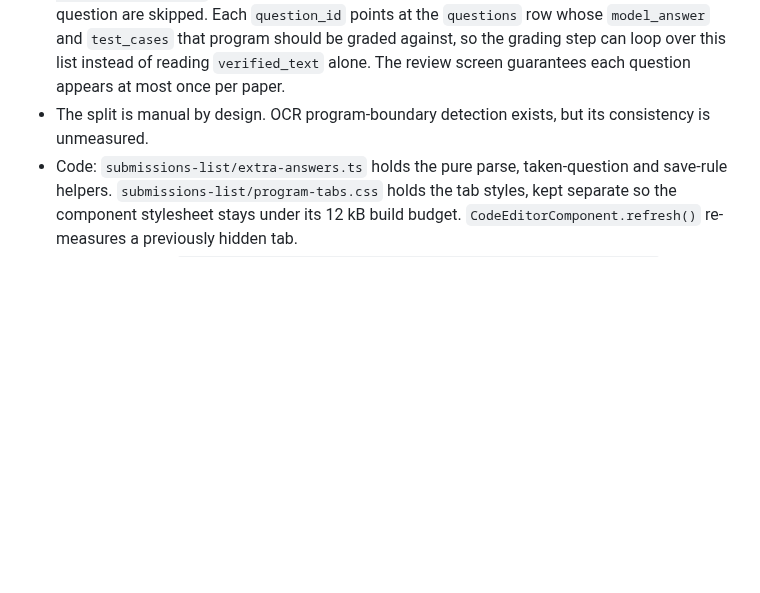
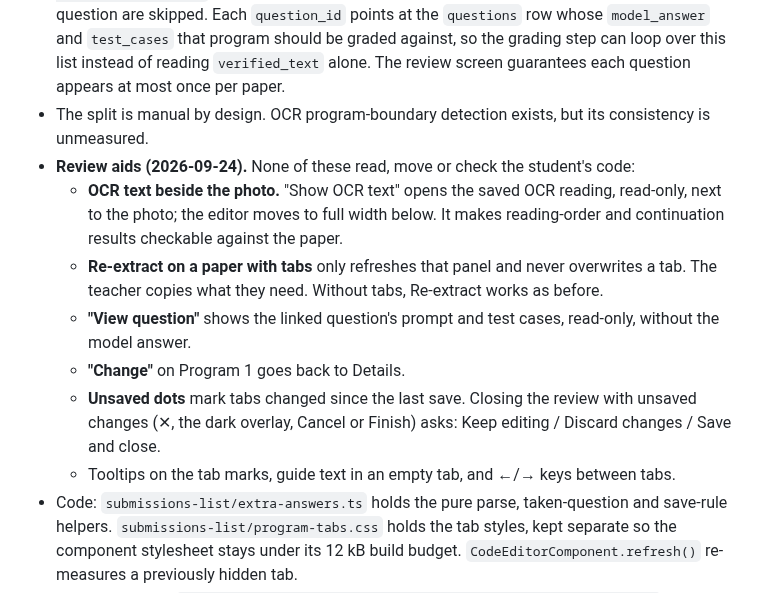
Before and after one commit to Francismarcnikko123/mAIstra, a Markdown page: docs/PROJECT_OVERVIEW_AND_CHANGES.md, the part around the change. GitHub-like rendering; blank space fills up the shorter version.

Commit message:
docs: record program-tab review aids and the new close flow

```diff
--- a/docs/PROJECT_OVERVIEW_AND_CHANGES.md
+++ b/docs/PROJECT_OVERVIEW_AND_CHANGES.md
@@ -409,6 +409,13 @@ The following state is intentionally retained in `SubmissionsListComponent`:
 - Programs 2..n are saved but not graded yet. Grading them is a follow-up for Jayrald.
 - **Grading hand-off (for Jayrald):** `programsForGrading(verified_text, question_id, answers)` in `submissions-list/extra-answers.ts` returns every gradable program on a paper as `{ program, code, question_id }`: Program 1 first, then each saved tab. Entries without code or without a question are skipped. Each `question_id` points at the `questions` row whose `model_answer` and `test_cases` that program should be graded against, so the grading step can loop over this list instead of reading `verified_text` alone. The review screen guarantees each question appears at most once per paper.
 - The split is manual by design. OCR program-boundary detection exists, but its consistency is unmeasured.
+- **Review aids (2026-09-24).** None of these read, move or check the student's code:
+  - **OCR text beside the photo.** "Show OCR text" opens the saved OCR reading, read-only, next to the photo; the editor moves to full width below. It makes reading-order and continuation results checkable against the paper.
+  - **Re-extract on a paper with tabs** only refreshes that panel and never overwrites a tab. The teacher copies what they need. Without tabs, Re-extract works as before.
+  - **"View question"** shows the linked question's prompt and test cases, read-only, without the model answer.
+  - **"Change"** on Program 1 goes back to Details.
+  - **Unsaved dots** mark tabs changed since the last save. Closing the review with unsaved changes (✕, the dark overlay, Cancel or Finish) asks: Keep editing / Discard changes / Save and close.
+  - Tooltips on the tab marks, guide text in an empty tab, and ←/→ keys between tabs.
 - Code: `submissions-list/extra-answers.ts` holds the pure parse, taken-question and save-rule helpers. `submissions-list/program-tabs.css` holds the tab styles, kept separate so the component stylesheet stays under its 12 kB build budget. `CodeEditorComponent.refresh()` re-measures a previously hidden tab.
 - **Migration:** apply `supabase/migrations/20260923000000_add_submission_answers.sql` to enable saving Programs 2..n. Until it runs, the app still works. `getSubmissions()` retries without `answers` when Postgres reports the column missing (42703), Program 1 saves as before, and Step 2 marks extra tabs as preview-only. On save, Program 1 is saved, the extra tabs stay on screen unsaved, and a message says so ("Program 1 was saved. Programs 2 and up can't be saved yet…").
 - **Code-review fixes (2026-09-24):**
```
Also changed, not shown: docs/TEAM_SYNC.md (+3 -1 lines).
